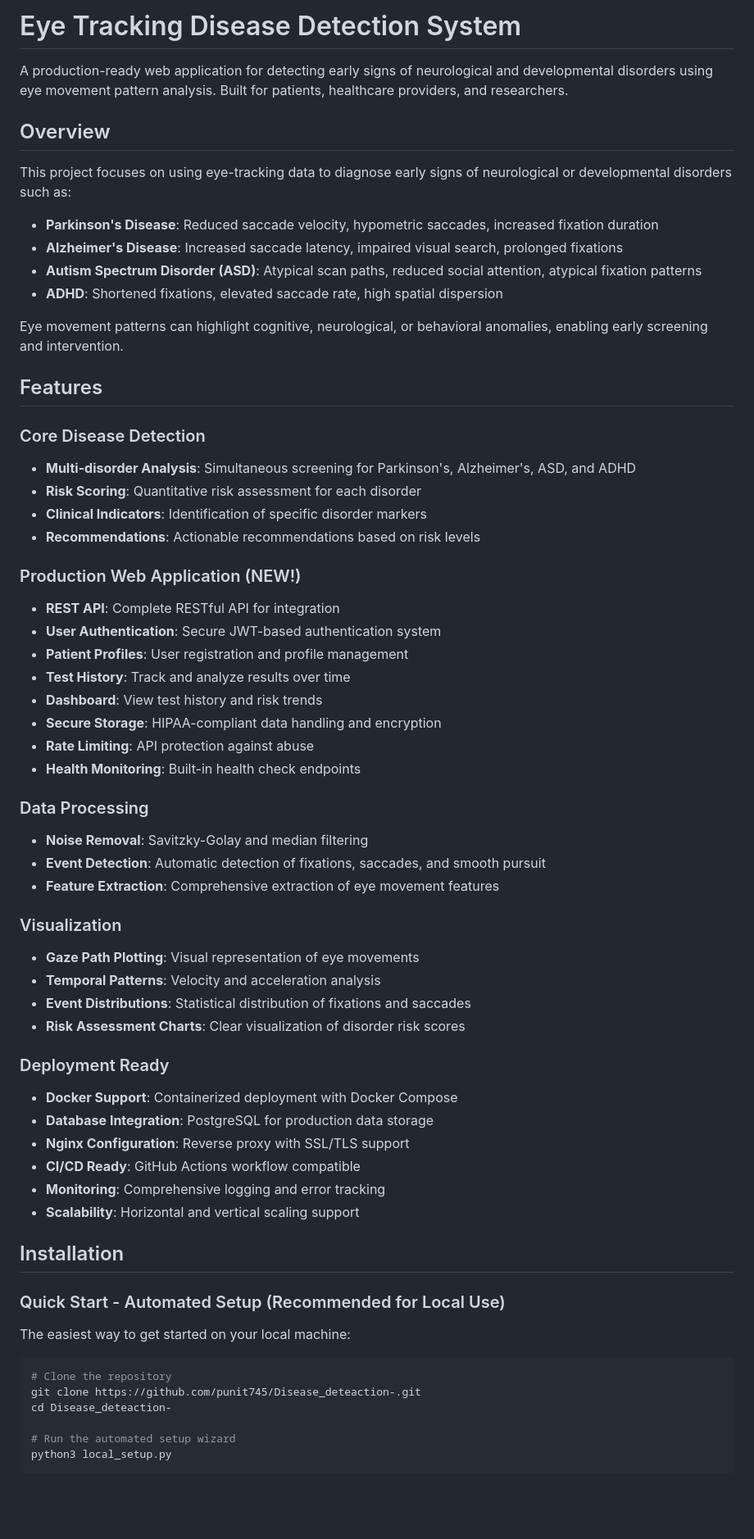
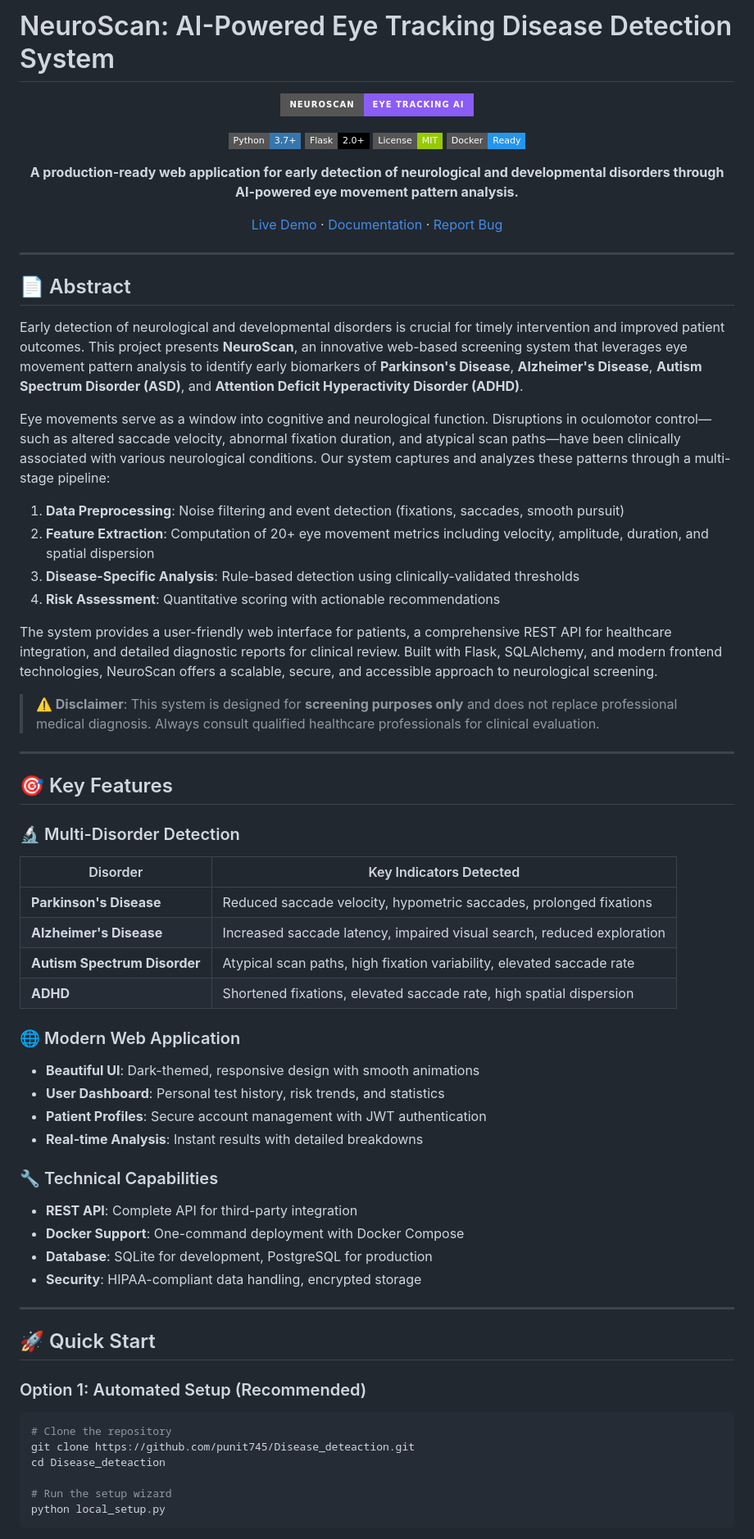
Before and after one commit to punit745/Disease_deteaction, a Markdown page: README.md, the part around one of its changes. Shown at 82% size. GitHub-like rendering; badges without logos; blank space fills up the shorter version.

Commit message:
docs: Rewrite README with academic abstract and improved structure

````diff
--- a/README.md
+++ b/README.md
@@ -1,67 +1,73 @@
-# Eye Tracking Disease Detection System
+# NeuroScan: AI-Powered Eye Tracking Disease Detection System
 
-A production-ready web application for detecting early signs of neurological and developmental disorders using eye movement pattern analysis. Built for patients, healthcare providers, and researchers.
+<div align="center">
 
-## Overview
+![NeuroScan Banner](https://img.shields.io/badge/NeuroScan-Eye%20Tracking%20AI-8b5cf6?style=for-the-badge&logo=eye&logoColor=white)
 
-This project focuses on using eye-tracking data to diagnose early signs of neurological or developmental disorders such as:
+[![Python](https://img.shields.io/badge/Python-3.7+-3776AB?style=flat-square&logo=python&logoColor=white)](https://python.org)
+[![Flask](https://img.shields.io/badge/Flask-2.0+-000000?style=flat-square&logo=flask&logoColor=white)](https://flask.palletsprojects.com/)
+[![License](https://img.shields.io/badge/License-MIT-green?style=flat-square)](LICENSE)
+[![Docker](https://img.shields.io/badge/Docker-Ready-2496ED?style=flat-square&logo=docker&logoColor=white)](https://docker.com)
 
-- **Parkinson's Disease**: Reduced saccade velocity, hypometric saccades, increased fixation duration
-- **Alzheimer's Disease**: Increased saccade latency, impaired visual search, prolonged fixations
-- **Autism Spectrum Disorder (ASD)**: Atypical scan paths, reduced social attention, atypical fixation patterns
-- **ADHD**: Shortened fixations, elevated saccade rate, high spatial dispersion
+**A production-ready web application for early detection of neurological and developmental disorders through AI-powered eye movement pattern analysis.**
 
-Eye movement patterns can highlight cognitive, neurological, or behavioral anomalies, enabling early screening and intervention.
+[Live Demo](http://localhost:5000) · [Documentation](#documentation) · [Report Bug](https://github.com/punit745/Disease_deteaction/issues)
 
-## Features
+</div>
 
-### Core Disease Detection
-- **Multi-disorder Analysis**: Simultaneous screening for Parkinson's, Alzheimer's, ASD, and ADHD
-- **Risk Scoring**: Quantitative risk assessment for each disorder
-- **Clinical Indicators**: Identification of specific disorder markers
-- **Recommendations**: Actionable recommendations based on risk levels
+---
 
-### Production Web Application (NEW!)
-- **REST API**: Complete RESTful API for integration
-- **User Authentication**: Secure JWT-based authentication system
-- **Patient Profiles**: User registration and profile management
-- **Test History**: Track and analyze results over time
-- **Dashboard**: View test history and risk trends
-- **Secure Storage**: HIPAA-compliant data handling and encryption
-- **Rate Limiting**: API protection against abuse
-- **Health Monitoring**: Built-in health check endpoints
+## 📄 Abstract
 
-### Data Processing
-- **Noise Removal**: Savitzky-Golay and median filtering
-- **Event Detection**: Automatic detection of fixations, saccades, and smooth pursuit
-- **Feature Extraction**: Comprehensive extraction of eye movement features
+Early detection of neurological and developmental disorders is crucial for timely intervention and improved patient outcomes. This project presents **NeuroScan**, an innovative web-based screening system that leverages eye movement pattern analysis to identify early biomarkers of **Parkinson's Disease**, **Alzheimer's Disease**, **Autism Spectrum Disorder (ASD)**, and **Attention Deficit Hyperactivity Disorder (ADHD)**.
 
-### Visualization
-- **Gaze Path Plotting**: Visual representation of eye movements
-- **Temporal Patterns**: Velocity and acceleration analysis
-- **Event Distributions**: Statistical distribution of fixations and saccades
-- **Risk Assessment Charts**: Clear visualization of disorder risk scores
+Eye movements serve as a window into cognitive and neurological function. Disruptions in oculomotor control—such as altered saccade velocity, abnormal fixation duration, and atypical scan paths—have been clinically associated with various neurological conditions. Our system captures and analyzes these patterns through a multi-stage pipeline:
 
-### Deployment Ready
-- **Docker Support**: Containerized deployment with Docker Compose
-- **Database Integration**: PostgreSQL for production data storage
-- **Nginx Configuration**: Reverse proxy with SSL/TLS support
-- **CI/CD Ready**: GitHub Actions workflow compatible
-- **Monitoring**: Comprehensive logging and error tracking
-- **Scalability**: Horizontal and vertical scaling support
+1. **Data Preprocessing**: Noise filtering and event detection (fixations, saccades, smooth pursuit)
+2. **Feature Extraction**: Computation of 20+ eye movement metrics including velocity, amplitude, duration, and spatial dispersion
+3. **Disease-Specific Analysis**: Rule-based detection using clinically-validated thresholds
+4. **Risk Assessment**: Quantitative scoring with actionable recommendations
 
-## Installation
+The system provides a user-friendly web interface for patients, a comprehensive REST API for healthcare integration, and detailed diagnostic reports for clinical review. Built with Flask, SQLAlchemy, and modern frontend technologies, NeuroScan offers a scalable, secure, and accessible approach to neurological screening.
 
-### Quick Start - Automated Setup (Recommended for Local Use)
+> **⚠️ Disclaimer**: This system is designed for **screening purposes only** and does not replace professional medical diagnosis. Always consult qualified healthcare professionals for clinical evaluation.
 
-The easiest way to get started on your local machine:
+---
+
+## 🎯 Key Features
+
+### 🔬 Multi-Disorder Detection
+| Disorder | Key Indicators Detected |
+|----------|------------------------|
+| **Parkinson's Disease** | Reduced saccade velocity, hypometric saccades, prolonged fixations |
+| **Alzheimer's Disease** | Increased saccade latency, impaired visual search, reduced exploration |
+| **Autism Spectrum Disorder** | Atypical scan paths, high fixation variability, elevated saccade rate |
+| **ADHD** | Shortened fixations, elevated saccade rate, high spatial dispersion |
+
+### 🌐 Modern Web Application
+- **Beautiful UI**: Dark-themed, responsive design with smooth animations
+- **User Dashboard**: Personal test history, risk trends, and statistics
+- **Patient Profiles**: Secure account management with JWT authentication
+- **Real-time Analysis**: Instant results with detailed breakdowns
+
+### 🔧 Technical Capabilities
+- **REST API**: Complete API for third-party integration
+- **Docker Support**: One-command deployment with Docker Compose
+- **Database**: SQLite for development, PostgreSQL for production
+- **Security**: HIPAA-compliant data handling, encrypted storage
+
+---
+
+## 🚀 Quick Start
+
+### Option 1: Automated Setup (Recommended)
 
 ```bash
 # Clone the repository
-git clone https://github.com/punit745/Disease_deteaction-.git
-cd Disease_deteaction-
+git clone https://github.com/punit745/Disease_deteaction.git
+cd Disease_deteaction
 
-# Run the automated setup wizard
-python3 local_setup.py
+# Run the setup wizard
+python local_setup.py
 ```
 
````
Also changed, not shown: other parts of README.md (+273 -330 lines).
